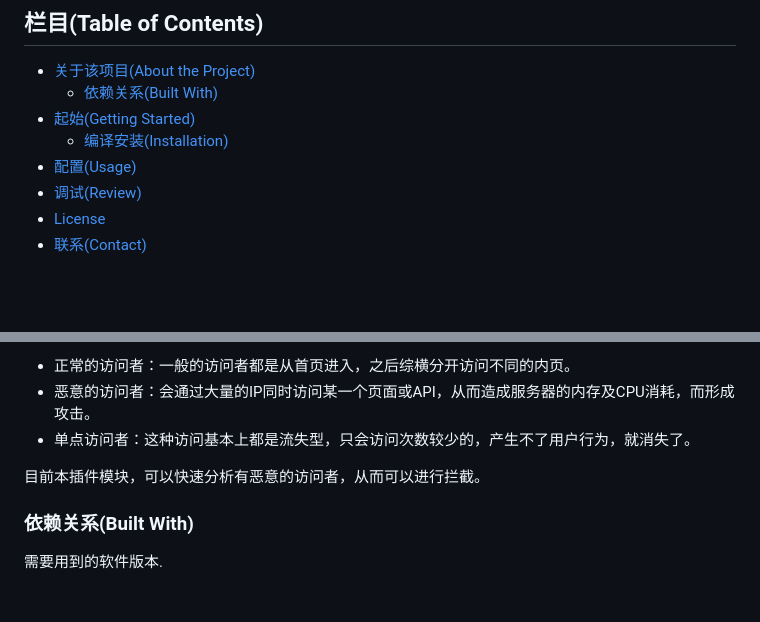
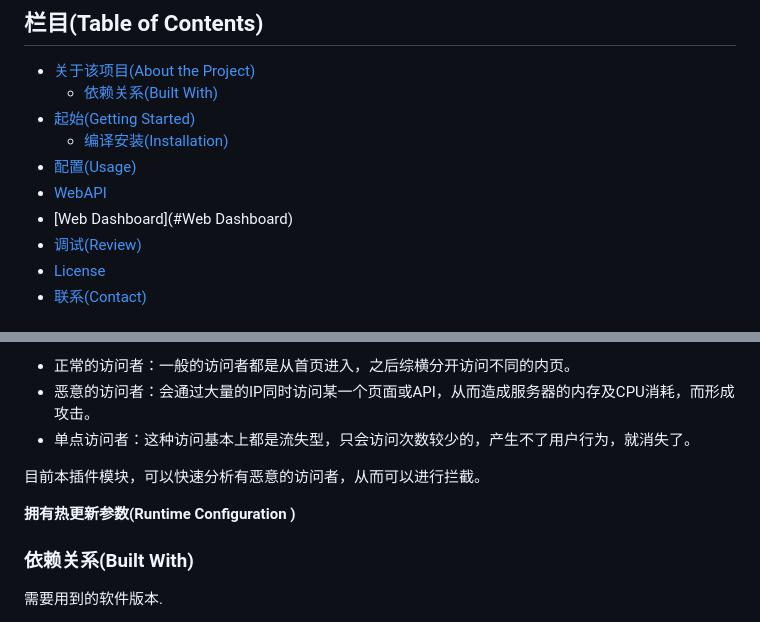
Before and after one commit to vyouzhis/ngx_http_etomc2_cc, a Markdown page: README.md, 2 parts joined by grey strips. GitHub-like rendering; blank space fills up the shorter version.

```diff
--- a/README.md
+++ b/README.md
@@ -58,6 +58,8 @@
 * [起始(Getting Started)](#起始getting-started)
   * [编译安装(Installation)](#编译安装installation)
 * [配置(Usage)](#配置usage)
+* [WebAPI](#WebAPI)
+* [Web Dashboard](#Web Dashboard)
 * [调试(Review)](#调试Review)
 * [License](#license)
 * [联系(Contact)](#联系contact)
@@ -75,6 +77,8 @@
 * 单点访问者：这种访问基本上都是流失型，只会访问次数较少的，产生不了用户行为，就消失了。
 
 目前本插件模块，可以快速分析有恶意的访问者，从而可以进行拦截。
+
+**拥有热更新参数(Runtime Configuration )**
 
 ### 依赖关系(Built With)
 需要用到的软件版本.
```
Also changed, not shown: other parts of README.md (+40 -1 lines), doc/Etomc2_CC_Dashboard.png (added), 2 other files.
